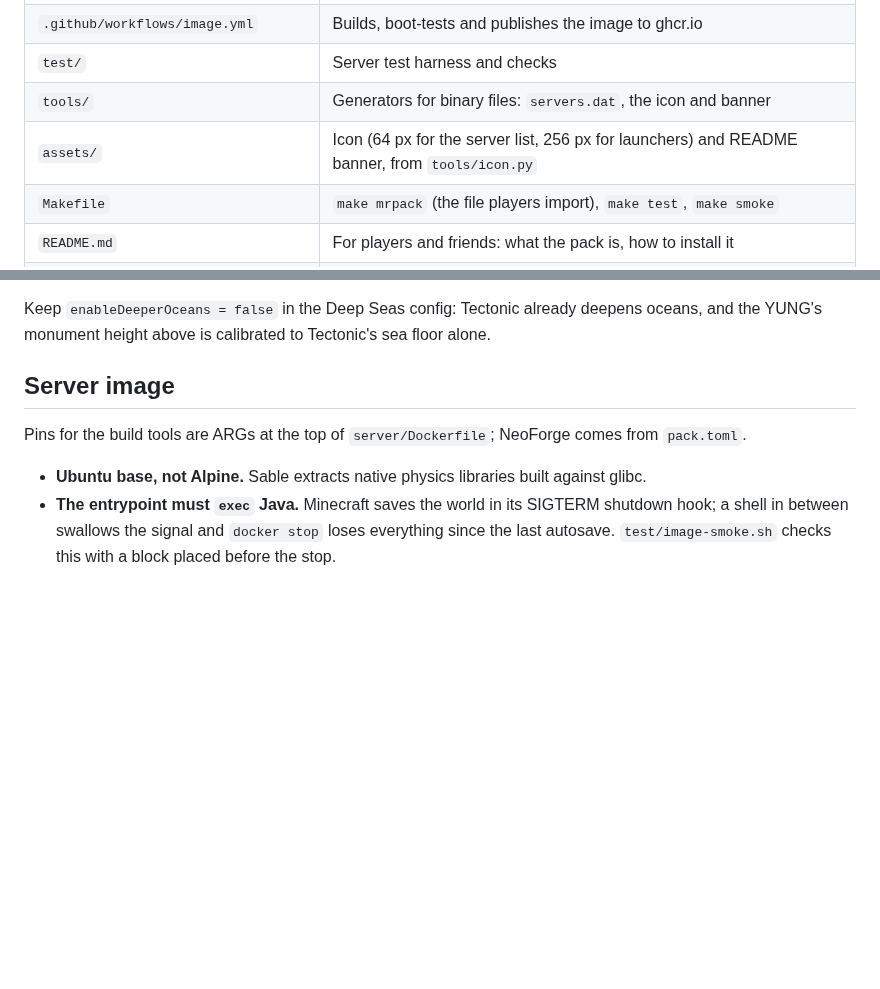
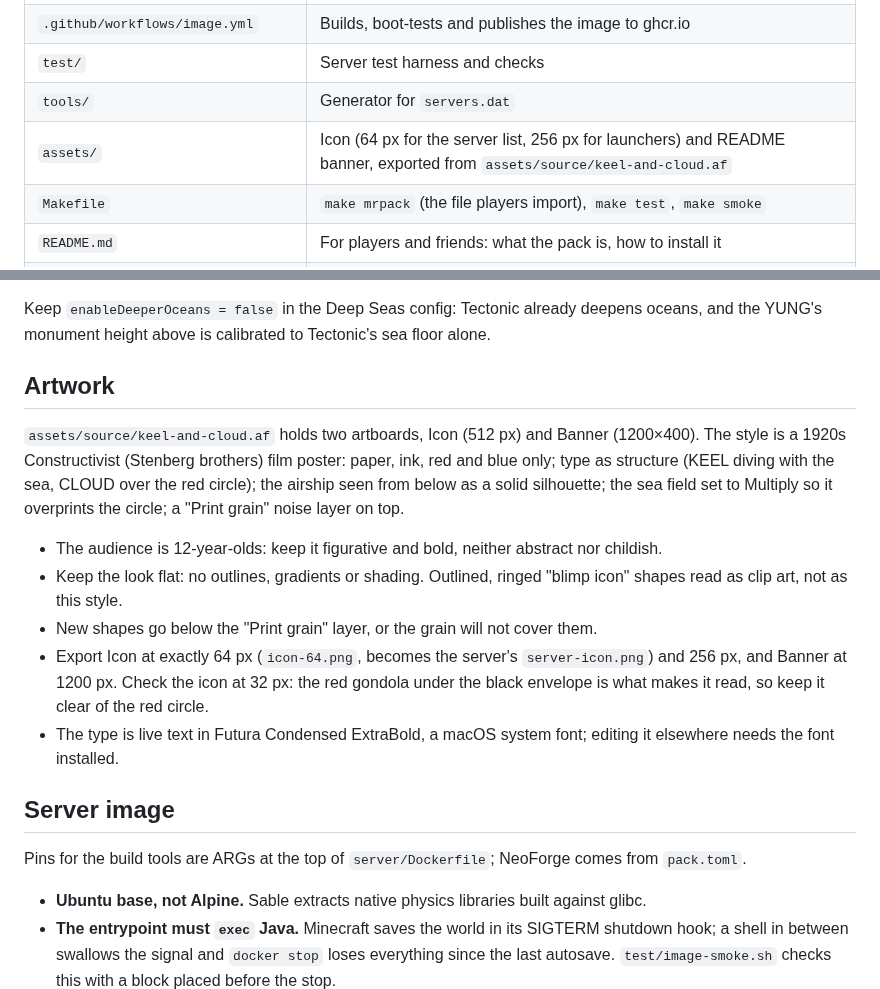
Before and after one commit to haimgel/keel-and-cloud-mc, a Markdown page: CLAUDE.md, 2 parts joined by grey strips. GitHub-like rendering; blank space fills up the shorter version.

```diff
--- a/CLAUDE.md
+++ b/CLAUDE.md
@@ -24,8 +24,8 @@ These decide what gets added or removed. Check a proposed mod against them befor
 | `server/` | Server image: `Dockerfile`, `entrypoint.sh`, default `server.properties` |
 | `.github/workflows/image.yml` | Builds, boot-tests and publishes the image to ghcr.io |
 | `test/` | Server test harness and checks |
-| `tools/` | Generators for binary files: `servers.dat`, the icon and banner |
-| `assets/` | Icon (64 px for the server list, 256 px for launchers) and README banner, from `tools/icon.py` |
+| `tools/` | Generator for `servers.dat` |
+| `assets/` | Icon (64 px for the server list, 256 px for launchers) and README banner, exported from `assets/source/keel-and-cloud.af` |
 | `Makefile` | `make mrpack` (the file players import), `make test`, `make smoke` |
 | `README.md` | For players and friends: what the pack is, how to install it |
 | `build/`, `dist/` | Test server, caches, built `.mrpack` files (gitignored) |
@@ -78,6 +78,23 @@ Minecraft data version (3955 for 1.21.1), or Minecraft runs its old-format upgra
 
 Keep `enableDeeperOceans = false` in the Deep Seas config: Tectonic already deepens oceans, and the
 YUNG's monument height above is calibrated to Tectonic's sea floor alone.
+
+## Artwork
+
+`assets/source/keel-and-cloud.af` holds two artboards, Icon (512 px) and Banner (1200×400). The style is
+a 1920s Constructivist (Stenberg brothers) film poster: paper, ink, red and blue only; type as structure
+(KEEL diving with the sea, CLOUD over the red circle); the airship seen from below as a solid silhouette;
+the sea field set to Multiply so it overprints the circle; a "Print grain" noise layer on top.
+
+- The audience is 12-year-olds: keep it figurative and bold, neither abstract nor childish.
+- Keep the look flat: no outlines, gradients or shading. Outlined, ringed "blimp icon" shapes read as
+  clip art, not as this style.
+- New shapes go below the "Print grain" layer, or the grain will not cover them.
+- Export Icon at exactly 64 px (`icon-64.png`, becomes the server's `server-icon.png`) and 256 px, and
+  Banner at 1200 px. Check the icon at 32 px: the red gondola under the black envelope is what makes it
+  read, so keep it clear of the red circle.
+- The type is live text in Futura Condensed ExtraBold, a macOS system font; editing it elsewhere needs
+  the font installed.
 
 ## Server image
 
```
Also changed, not shown: README.md (+1 -1 lines), assets/banner.png, assets/icon-256.png, assets/icon-64.png, 3 other files.
